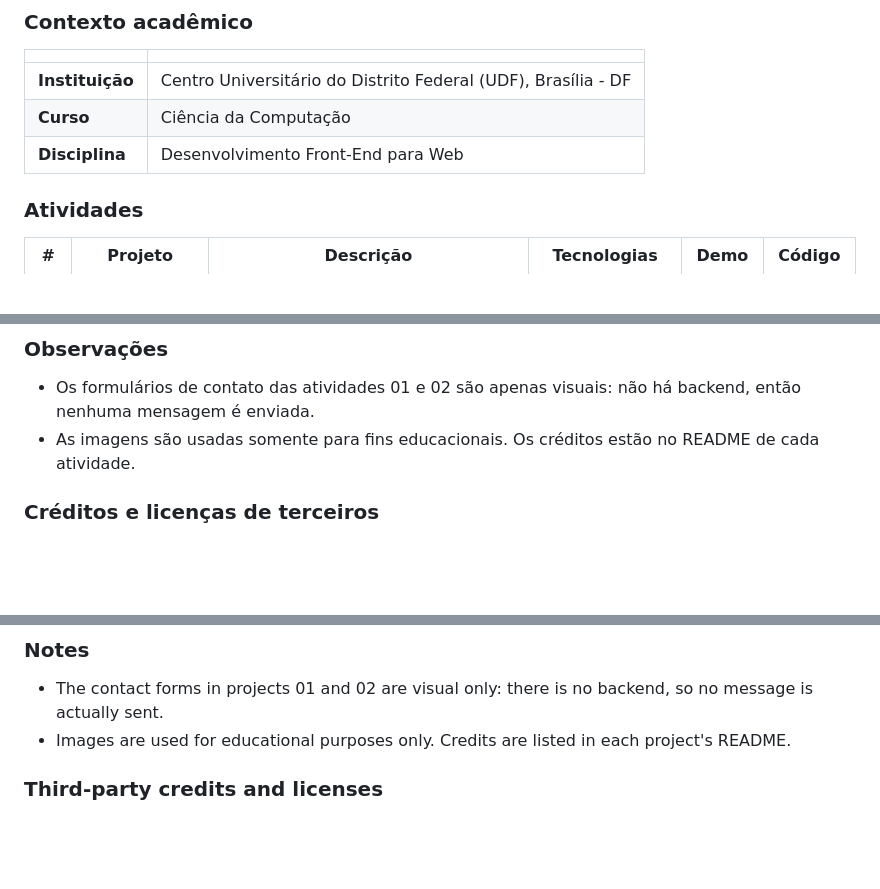
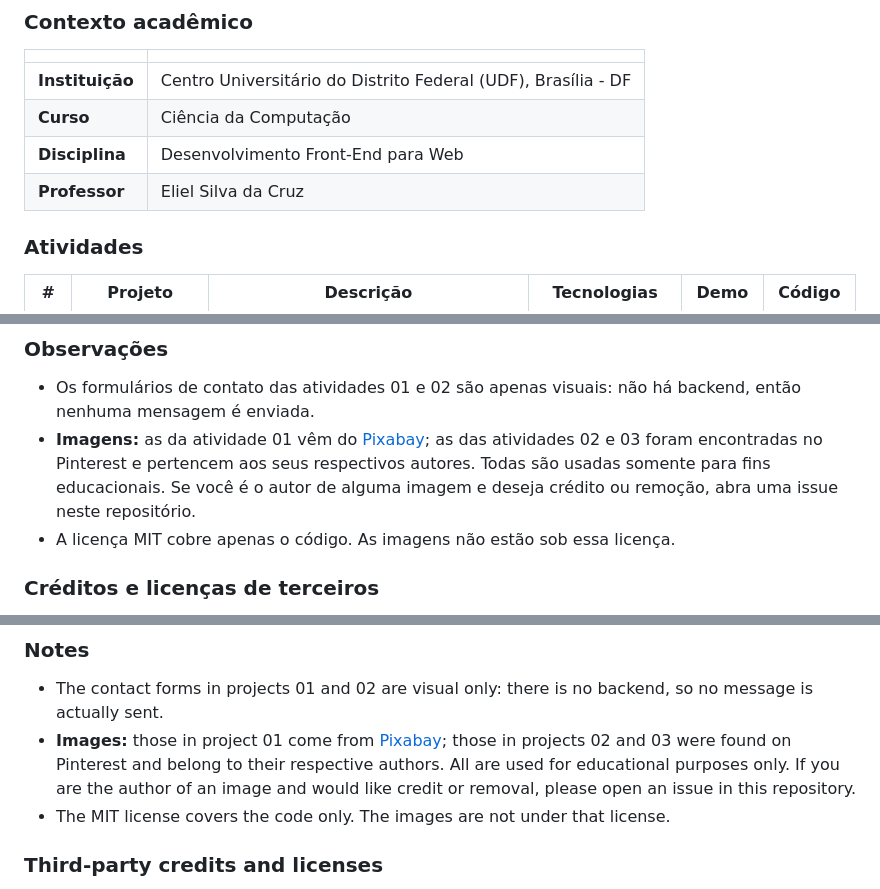
Before and after one commit to pietrobitencourt/front-end-web-development, a Markdown page: README.md, 3 parts joined by grey strips. Rendered like a GitHub page; blank space fills up the shorter version.

Commit message:
Revise image credits and clarify license details
Updated image credits and license information in README.

```diff
--- a/README.md
+++ b/README.md
@@ -55,6 +55,7 @@ O objetivo é documentar minha evolução, desde HTML e CSS puros até o uso de
 | **Instituição** | Centro Universitário do Distrito Federal (UDF), Brasília - DF |
 | **Curso** | Ciência da Computação |
 | **Disciplina** | Desenvolvimento Front-End para Web |
+| **Professor** | Eliel Silva da Cruz |
 
 ### Atividades
 
@@ -140,7 +141,8 @@ Não é necessário instalar nada: as dependências da atividade 03 já estão i
 ### Observações
 
 - Os formulários de contato das atividades 01 e 02 são apenas visuais: não há backend, então nenhuma mensagem é enviada.
-- As imagens são usadas somente para fins educacionais. Os créditos estão no README de cada atividade.
+- **Imagens:** as da atividade 01 vêm do [Pixabay](https://pixabay.com/); as das atividades 02 e 03 foram encontradas no Pinterest e pertencem aos seus respectivos autores. Todas são usadas somente para fins educacionais. Se você é o autor de alguma imagem e deseja crédito ou remoção, abra uma issue neste repositório.
+- A licença MIT cobre apenas o código. As imagens não estão sob essa licença.
 
 ### Créditos e licenças de terceiros
 
@@ -226,7 +229,8 @@ Nothing needs to be installed: project 03 already ships with its Bootstrap and F
 ### Notes
 
 - The contact forms in projects 01 and 02 are visual only: there is no backend, so no message is actually sent.
-- Images are used for educational purposes only. Credits are listed in each project's README.
+- **Images:** those in project 01 come from [Pixabay](https://pixabay.com/); those in projects 02 and 03 were found on Pinterest and belong to their respective authors. All are used for educational purposes only. If you are the author of an image and would like credit or removal, please open an issue in this repository.
+- The MIT license covers the code only. The images are not under that license.
 
 ### Third-party credits and licenses
 
```
Also changed, not shown: other parts of README.md (+1 -0 lines).
